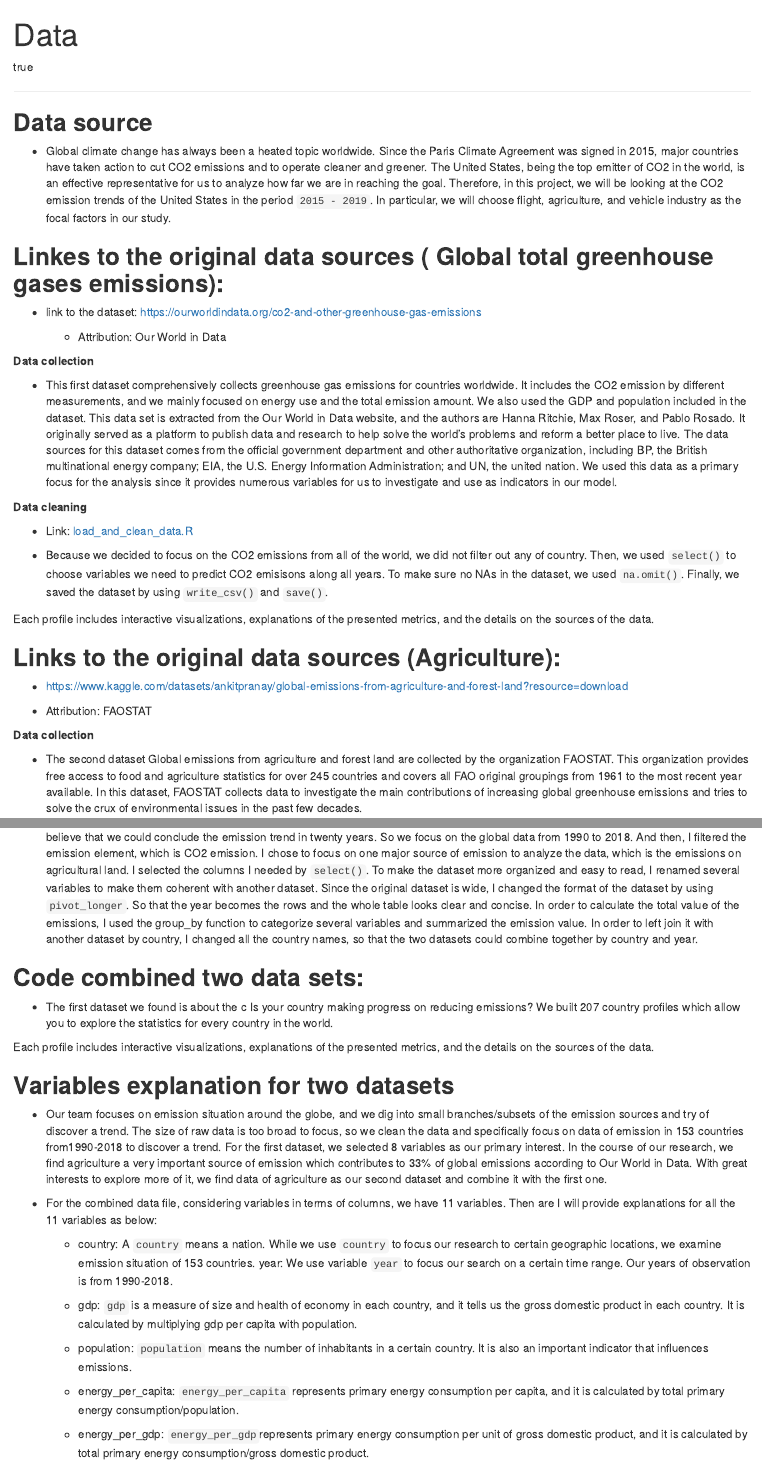
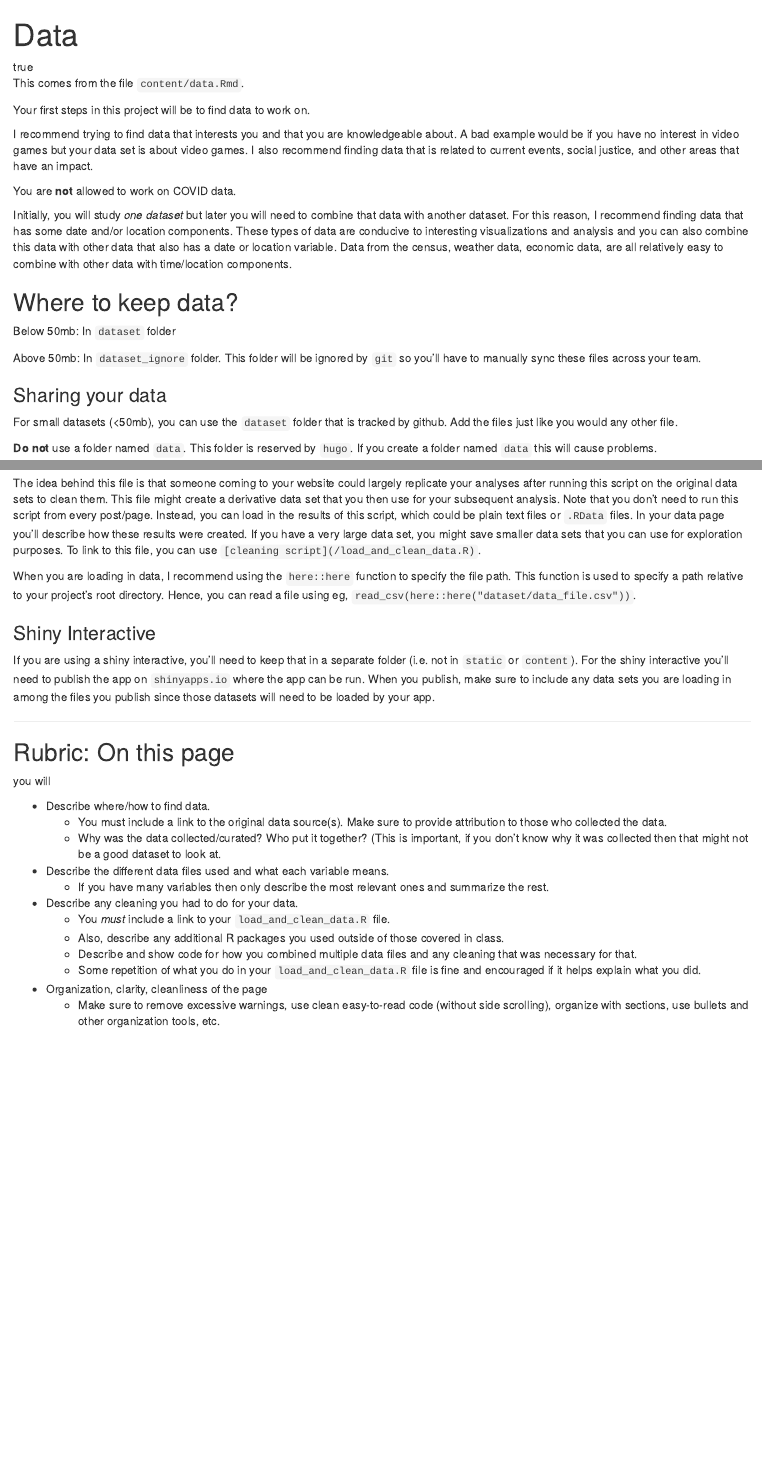
Before and after one commit to sussmanbu/ma4615-fa22-final-project-the_a-_team, an R Markdown document (content/data.Rmd): the page in a window 1100 px wide, from its top, and a second part further down, joined at a grey line. Rendered offline with R 4.5, knitr and Pandoc, with nearby package versions; some code elsewhere in the file could not run offline.

Commit message:
Update data.Rmd

```diff
--- a/content/data.Rmd
+++ b/content/data.Rmd
@@ -1,2 +1 @@
 ---
-title: "Data"
@@ -7,2 +2,37 @@ featuredImage: images/Data science.png
-draft: no
+title: Data
+description:
+toc: true
+featuredVideo:
+featuredImage: images/data-import-cheatsheet-thumbs.png
+draft: false
 ---
+
+
+
+This comes from the file `content/data.Rmd`.
+
+Your first steps in this project will be to find data to work on.
+
+I recommend trying to find data that interests you and that you are knowledgeable about. A bad example would be if you have no interest in video games but your data set is about video games. I also recommend finding data that is related to current events, social justice, and other areas that have an impact.
+
+You are __not__ allowed to work on COVID data.
+
+Initially, you will study _one dataset_ but later you will need to combine that data with another dataset. For this reason, I recommend finding data that has some date and/or location components. These types of data are conducive to interesting visualizations and analysis and you can also combine this data with other data that also has a date or location variable.
+Data from the census, weather data, economic data, are all relatively easy to combine with other data with time/location components.
+
+
+## Where to keep data?
+
+
+Below 50mb: In `dataset` folder
+
+Above 50mb: In `dataset_ignore` folder. This folder will be ignored by `git` so you'll have to manually sync these files across your team.
+
+### Sharing your data
+
+
+For small datasets (<50mb), you can use the `dataset` folder that is tracked by github. Add the files just like you would any other file.
+
+**Do not** use a folder named `data`.
+This folder is reserved by `hugo`.
+If you create a folder named `data` this will cause problems.
@@ -9,35 +55,4 @@ draft: no
 ----
 
-## **Data source**
-
-* Global climate change has always been a heated topic worldwide. Since the Paris Climate Agreement was signed in 2015, major countries have taken action to cut CO2 emissions and to operate cleaner and greener. The United States, being the top emitter of CO2 in the world, is an effective representative for us to analyze how far we are in reaching the goal. Therefore, in this project, we will be looking at the CO2 emission trends of the United States in the period `2015 - 2019`. In particular, we will choose flight, agriculture, and vehicle industry as the focal factors in our study.
-
-## **Linkes to the original data sources ( Global total greenhouse gases emissions):**
-
-* link to the dataset: https://ourworldindata.org/co2-and-other-greenhouse-gas-emissions
-
-  * Attribution: Our World in Data
-
-**Data collection**
-
-* This first dataset comprehensively collects greenhouse gas emissions for countries worldwide. It includes the CO2 emission by different measurements, and we mainly focused on energy use and the total emission amount. We also used the GDP and population included in the dataset. This data set is extracted from the Our World in Data website, and the authors are Hanna Ritchie, Max Roser, and Pablo Rosado. It originally served as a platform to publish data and research to help solve the world’s problems and reform a better place to live. The data sources for this dataset comes from the official government department and other authoritative organization, including BP, the British multinational energy company; EIA, the U.S. Energy Information Administration; and UN, the united nation. We used this data as a primary focus for the analysis since it provides numerous variables for us to investigate and use as indicators in our model.
-
-**Data cleaning**
-
-* Link: [load_and_clean_data.R](/load_and_clean_data.R)
-
-* Because we decided to focus on the CO2 emissions from all of the world, we did not filter out any of country. Then, we used `select()` to choose variables we need to predict CO2 emisisons along all years. To make sure no NAs in the dataset, we used `na.omit()`. Finally, we saved the dataset by using `write_csv()` and `save()`.
-
-Each profile includes interactive visualizations, explanations of the presented metrics, and the details on the sources of the data.
-
-## **Links to the original data sources (Agriculture):**
-
-*  https://www.kaggle.com/datasets/ankitpranay/global-emissions-from-agriculture-and-forest-land?resource=download
-
-  * Attribution: FAOSTAT
-
-**Data collection**
-
-* The second dataset Global emissions from agriculture and forest land are collected by the organization FAOSTAT. This organization provides free access to food and agriculture statistics for over 245 countries and covers all FAO original groupings from 1961 to the most recent year available. In this dataset, FAOSTAT collects data to investigate the main contributions of increasing global greenhouse emissions and tries to solve the crux of environmental issues in the past few decades.
 
 
@@ -45,2 +63,7 @@ Each profile includes interactive visualizations, explanations of the presented
+The idea behind this file is that someone coming to your website could largely replicate your analyses after running this script on the original data sets to clean them.
+This file might create a derivative data set that you then use for your subsequent analysis.
+Note that you don't need to run this script from every post/page.
+Instead, you can load in the results of this script, which could be plain text files or `.RData` files. In your data page you'll describe how these results were created. If you have a very large data set, you might save smaller data sets that you can use for exploration purposes.
+To link to this file, you can use `[cleaning script](/load_and_clean_data.R)`.
 
 
@@ -53,26 +70,29 @@ Each profile includes interactive visualizations, explanations of the presented
-* After exploring the dataset, I first filtered out the time range in order to combine it with the global total greenhouse gas emissions dataset.   We believe that we could conclude the emission trend in twenty years. So we focus on the global data from 1990 to 2018. And then, I filtered the emission element, which is CO2 emission. I chose to focus on one major source of emission to analyze the data, which is the emissions on agricultural land. I selected the columns I needed by `select()`. To make the dataset more organized and easy to read, I renamed several variables to make them coherent with another dataset. Since the original dataset is wide, I changed the format of the dataset by using `pivot_longer`. So that the year becomes the rows and the whole table looks clear and concise. In order to calculate the total value of the emissions, I used the group_by function to categorize several variables and summarized the emission value. In order to left join it with another dataset by country, I changed all the country names, so that the two datasets could combine together by country and year.
+When you are loading in data, I recommend using the `here::here` function to specify the file path. This function is used to specify a path relative to your project's root directory. Hence, you can read a file using eg, `read_csv(here::here("dataset/data_file.csv"))`.
 
 
-## **Code combined two data sets:**
+### Shiny Interactive
 
-* The first dataset we found is about the c
-Is your country making progress on reducing emissions? We built 207 country profiles which allow you to explore the statistics for every country in the world.
+If you are using a shiny interactive, you'll need to keep that in a separate folder (i.e. not in `static` or `content`). For the shiny interactive you'll need to publish the app on `shinyapps.io` where the app can be run. When you publish, make sure to include any data sets you are loading in among the files you publish since those datasets will need to be loaded by your app.
 
-Each profile includes interactive visualizations, explanations of the presented metrics, and the details on the sources of the data.
 
-## **Variables explanation for two datasets**
 
-* Our team focuses on emission situation around the globe, and we dig into small branches/subsets of the emission sources and try of discover a trend. The size of raw data is too broad to focus, so we clean the data and specifically focus on data of emission in 153 countries from1990-2018 to discover a trend. For the first dataset, we selected 8 variables as our primary interest. In the course of our research, we find agriculture a very important source of emission which contributes to 33% of global emissions according to Our World in Data. With great interests to explore more of it, we find data of agriculture as our second dataset and combine it with the first one.
 
-* For the combined data file, considering variables in terms of columns, we have 11     variables. Then are I will provide explanations for all the 11 variables as below:
 
-  * country: A `country` means a nation. While we use `country` to focus our research to certain geographic locations, we examine emission situation of 153 countries.
- year: We use variable `year` to focus our search on a certain time range. Our years of observation is from 1990-2018.
+----
 
-  * gdp: `gdp` is a measure of size and health of economy in each country, and it tells us the gross domestic product in each country. It is calculated by multiplying gdp per capita with population.
+## Rubric: On this page
 
-  * population: `population` means the number of inhabitants in a certain country. It is also an important indicator that influences emissions.
+you will
 
-  * energy_per_capita:  `energy_per_capita` represents primary energy consumption per capita, and it is calculated by total primary energy consumption/population.
-
-  * energy_per_gdp: `energy_per_gdp`represents primary energy consumption per unit of gross domestic product, and it is calculated by total primary energy consumption/gross domestic product.
+* Describe where/how to find data.
+  * You must include a link to the original data source(s). Make sure to provide attribution to those who collected the data.
+  * Why was the data collected/curated? Who put it together? (This is important, if you don't know why it was collected then that might not be a good dataset to look at.
+* Describe the different data files used and what each variable means.
+  * If you have many variables then only describe the most relevant ones and summarize the rest.
+* Describe any cleaning you had to do for your data.
+  * You *must* include a link to your `load_and_clean_data.R` file.
+  * Also, describe any additional R packages you used outside of those covered in class.
+  * Describe and show code for how you combined multiple data files and any cleaning that was necessary for that.
+  * Some repetition of what you do in your `load_and_clean_data.R` file is fine and encouraged if it helps explain what you did.
+* Organization, clarity, cleanliness of the page
+  * Make sure to remove excessive warnings, use clean easy-to-read code (without side scrolling), organize with sections, use bullets and other organization tools, etc.
```
Also changed, not shown: content/data.Rmd (41 more changed lines).
